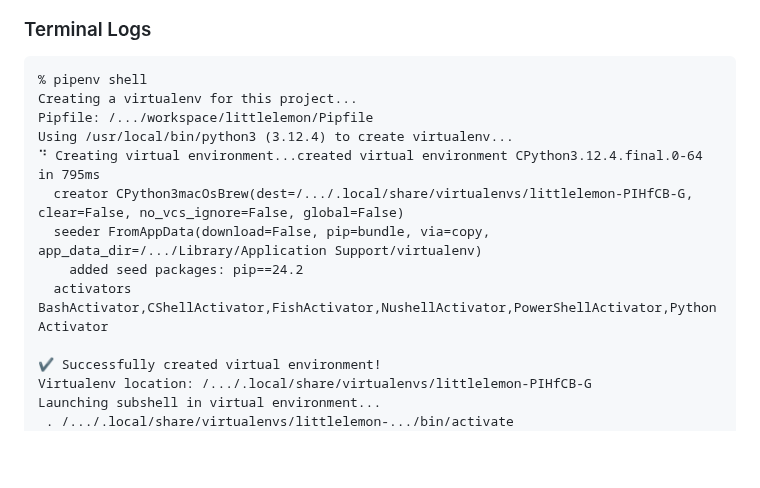
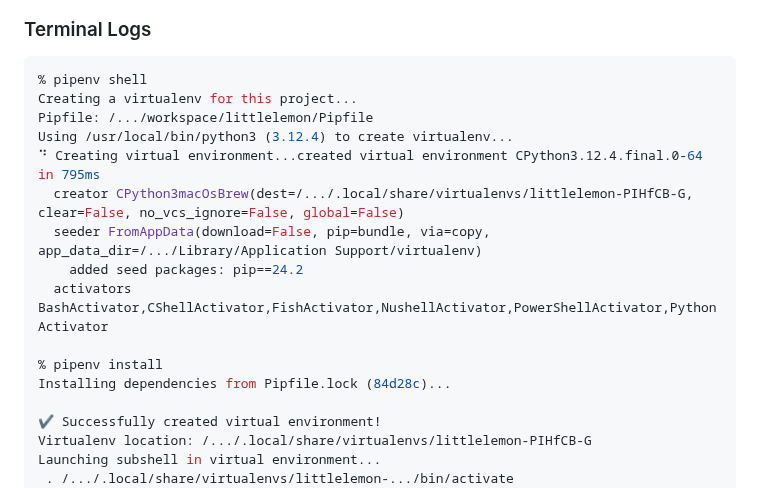
Before and after one commit to conorheffron/booking-sys, a Markdown page: README.md, the part around the change. Drawn GitHub-style; blank space fills up the shorter version.

````diff
--- a/README.md
+++ b/README.md
@@ -113,7 +113,7 @@ Or using `request parameter 'date'`:
 
 
 ### Terminal Logs
-```
+```shell
 % pipenv shell
 Creating a virtualenv for this project...
 Pipfile: /.../workspace/littlelemon/Pipfile
@@ -123,6 +123,9 @@ Using /usr/local/bin/python3 (3.12.4) to create virtualenv...
   seeder FromAppData(download=False, pip=bundle, via=copy, app_data_dir=/.../Library/Application Support/virtualenv)
     added seed packages: pip==24.2
   activators BashActivator,CShellActivator,FishActivator,NushellActivator,PowerShellActivator,PythonActivator
+
+% pipenv install
+Installing dependencies from Pipfile.lock (84d28c)...
 
 ✔ Successfully created virtual environment!
 Virtualenv location: /.../.local/share/virtualenvs/littlelemon-PIHfCB-G
````
